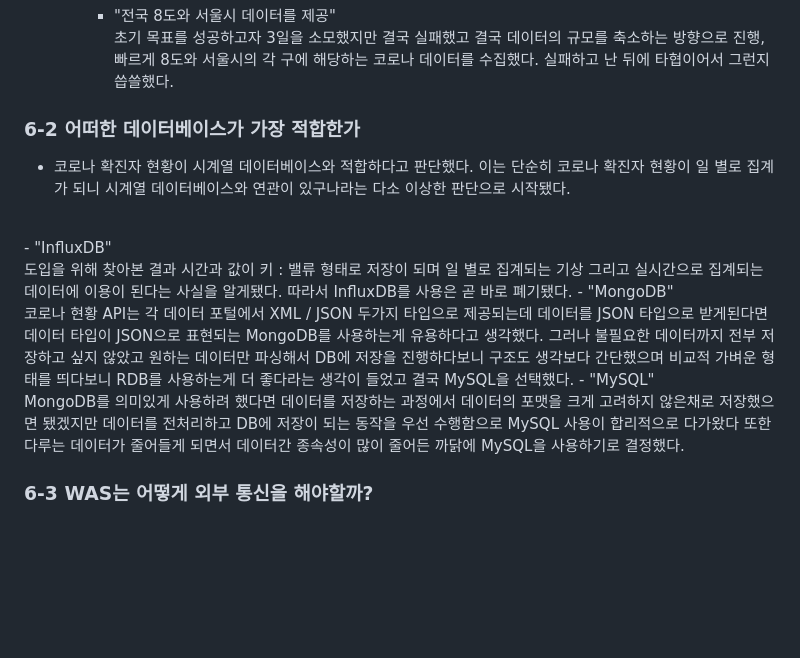
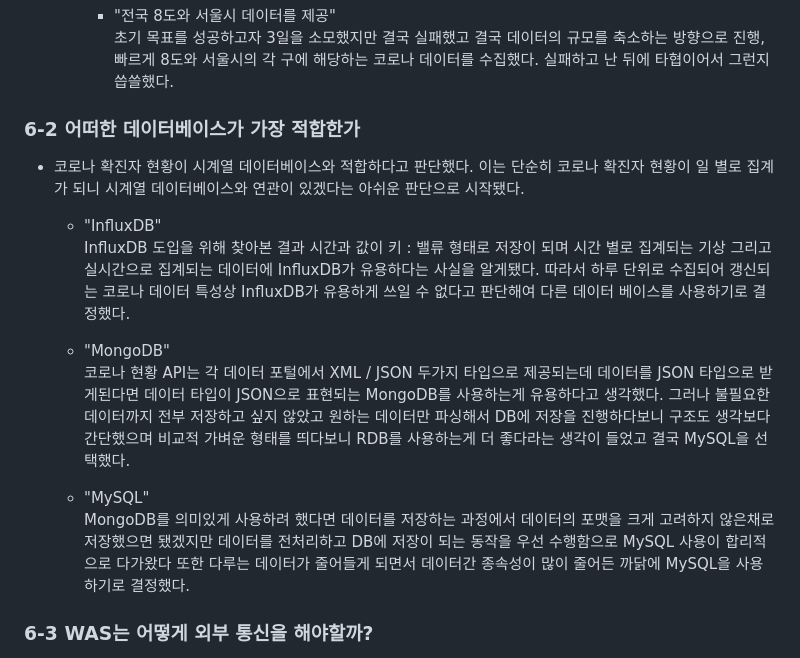
Before and after one commit to AiLEE96/COKO, a Markdown page: README.md, the part around the change. Drawn GitHub-style; blank space fills up the shorter version.

Commit message:
2023/05/01 readme update

```diff
--- a/README.md
+++ b/README.md
@@ -316,17 +316,17 @@ sudo mkdir -vp /COKO/config
         - "전국 8도와 서울시 데이터를 제공" <br/>
         초기 목표를 성공하고자 3일을 소모했지만 결국 실패했고 결국 데이터의 규모를 축소하는 방향으로 진행, 빠르게 8도와 서울시의 각 구에 해당하는 코로나 데이터를 수집했다. 실패하고 난 뒤에 타협이어서 그런지 씁쓸했다.
 
+### 6-2 어떠한 데이터베이스가 가장 적합한가
+- 코로나 확진자 현황이 시계열 데이터베이스와 적합하다고 판단했다. 이는 단순히 코로나 확진자 현황이 일 별로 집계가 되니 시계열 데이터베이스와 연관이 있겠다는 아쉬운 판단으로 시작됐다.<br/>
+    - "InfluxDB" <br/>
+    InfluxDB 도입을 위해 찾아본 결과 시간과 값이 키 : 밸류 형태로 저장이 되며 시간 별로 집계되는 기상 그리고 실시간으로 집계되는 데이터에 InfluxDB가 유용하다는 사실을 알게됐다. 따라서 하루 단위로 수집되어 갱신되는 코로나 데이터 특성상 InfluxDB가 유용하게 쓰일 수 없다고 판단해여 다른 데이터 베이스를 사용하기로 결정했다.
 
-### 6-2 어떠한 데이터베이스가 가장 적합한가
-- 코로나 확진자 현황이 시계열 데이터베이스와 적합하다고 판단했다.
- 이는 단순히 코로나 확진자 현황이 일 별로 집계가 되니 시계열 데이터베이스와 연관이 있구나라는 다소 이상한 판단으로 시작됐다.
- <br/>
-    - "InfluxDB" <br/>
-    도입을 위해 찾아본 결과 시간과 값이 키 : 밸류 형태로 저장이 되며 일 별로 집계되는 기상 그리고 실시간으로 집계되는 데이터에 이용이 된다는 사실을 알게됐다. 따라서 InfluxDB를 사용은 곧 바로 폐기됐다.
     - "MongoDB" <br/>
     코로나 현황 API는 각 데이터 포털에서 XML / JSON 두가지 타입으로 제공되는데 데이터를 JSON 타입으로 받게된다면 데이터 타입이 JSON으로 표현되는 MongoDB를 사용하는게 유용하다고 생각했다. 그러나 불필요한 데이터까지 전부 저장하고 싶지 않았고 원하는 데이터만 파싱해서 DB에 저장을 진행하다보니 구조도 생각보다 간단했으며 비교적 가벼운 형태를 띄다보니 RDB를 사용하는게 더 좋다라는 생각이 들었고 결국 MySQL을 선택했다.
+
     - "MySQL" <br/>
     MongoDB를 의미있게 사용하려 했다면 데이터를 저장하는 과정에서 데이터의 포맷을 크게 고려하지 않은채로 저장했으면 됐겠지만 데이터를 전처리하고 DB에 저장이 되는 동작을 우선 수행함으로 MySQL 사용이 합리적으로 다가왔다 또한 다루는 데이터가 줄어들게 되면서 데이터간 종속성이 많이 줄어든 까닭에 MySQL을 사용하기로 결정했다.
+
 
 ### 6-3 WAS는 어떻게 외부 통신을 해야할까?
 - 해당 고민을 하게 된 이유는 최초 설계 의도와는 다르게 점점 인프라가 변형되는 부분이 존재했던 점과 그로 인해 매 번 새롭게 AMI를 생성하여 서버를 재생성하는 불편하고 불필요한 일들을 해결하고자 하는 이유가 컸다.
```
